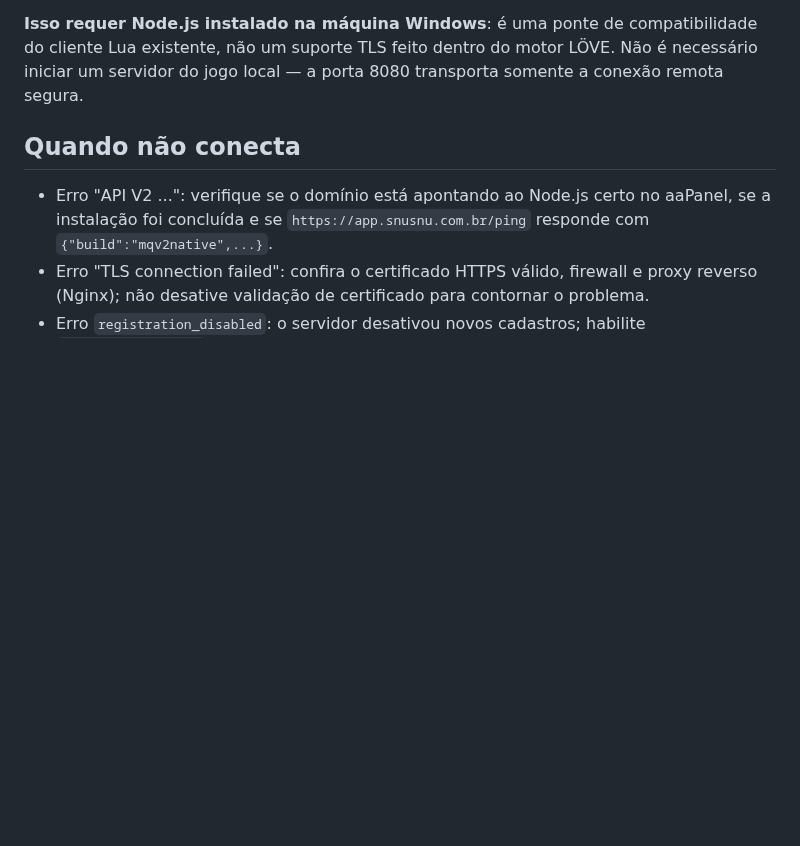
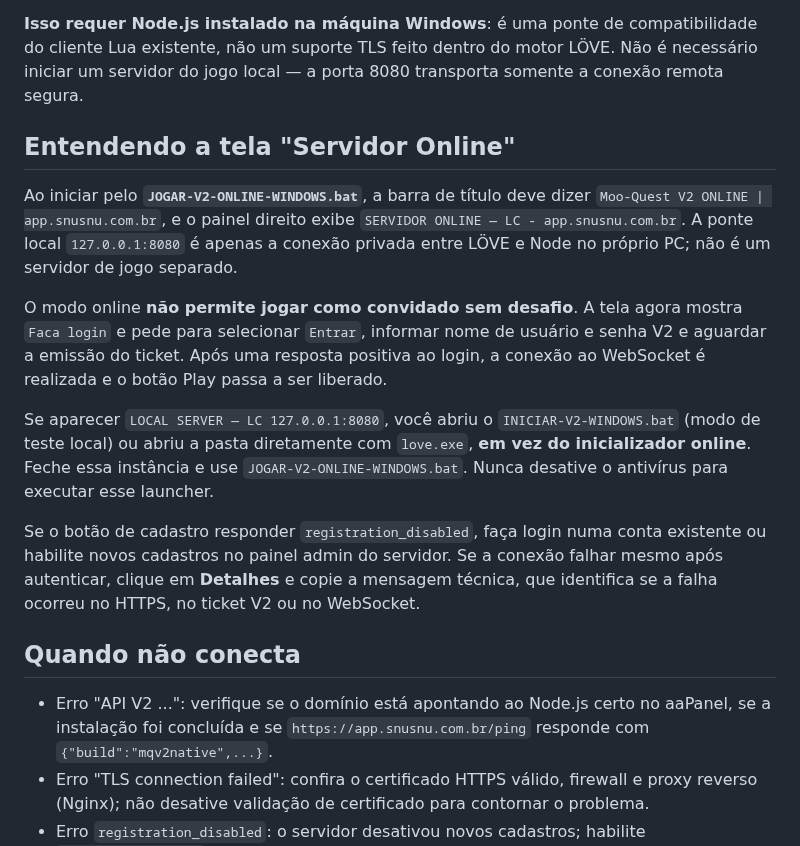
Before and after one commit to SrTristeSad/Moo-Quest, a Markdown page: docs/CLIENTE-V2-ONLINE-AAPANEL.md, the part around the change. Rendered like a GitHub page; blank space fills up the shorter version.

Commit message:
docs(client): explain online launcher versus local mode and account-required connection

```diff
--- a/docs/CLIENTE-V2-ONLINE-AAPANEL.md
+++ b/docs/CLIENTE-V2-ONLINE-AAPANEL.md
@@ -46,6 +46,32 @@ das APIs conhecidas e do WebSocket de jogo.
 de compatibilidade do cliente Lua existente, não um suporte TLS
 feito dentro do motor LÖVE. Não é necessário iniciar um servidor do
 jogo local — a porta 8080 transporta somente a conexão remota segura.
+
+## Entendendo a tela "Servidor Online"
+
+Ao iniciar pelo **`JOGAR-V2-ONLINE-WINDOWS.bat`**, a barra de título
+deve dizer `Moo-Quest V2 ONLINE | app.snusnu.com.br`, e o painel
+direito exibe `SERVIDOR ONLINE — LC - app.snusnu.com.br`.
+A ponte local `127.0.0.1:8080` é apenas a conexão privada entre
+LÖVE e Node no próprio PC; não é um servidor de jogo separado.
+
+O modo online **não permite jogar como convidado sem desafio**.
+A tela agora mostra `Faca login` e pede para selecionar `Entrar`,
+informar nome de usuário e senha V2 e aguardar a emissão do ticket.
+Após uma resposta positiva ao login, a conexão ao WebSocket é
+realizada e o botão Play passa a ser liberado.
+
+Se aparecer `LOCAL SERVER — LC 127.0.0.1:8080`, você abriu o
+`INICIAR-V2-WINDOWS.bat` (modo de teste local) ou abriu a pasta
+diretamente com `love.exe`, **em vez do inicializador online**.
+Feche essa instância e use `JOGAR-V2-ONLINE-WINDOWS.bat`.
+Nunca desative o antivírus para executar esse launcher.
+
+Se o botão de cadastro responder `registration_disabled`, faça
+login numa conta existente ou habilite novos cadastros no painel
+admin do servidor. Se a conexão falhar mesmo após autenticar,
+clique em **Detalhes** e copie a mensagem técnica, que identifica
+se a falha ocorreu no HTTPS, no ticket V2 ou no WebSocket.
 
 ## Quando não conecta
 
```
